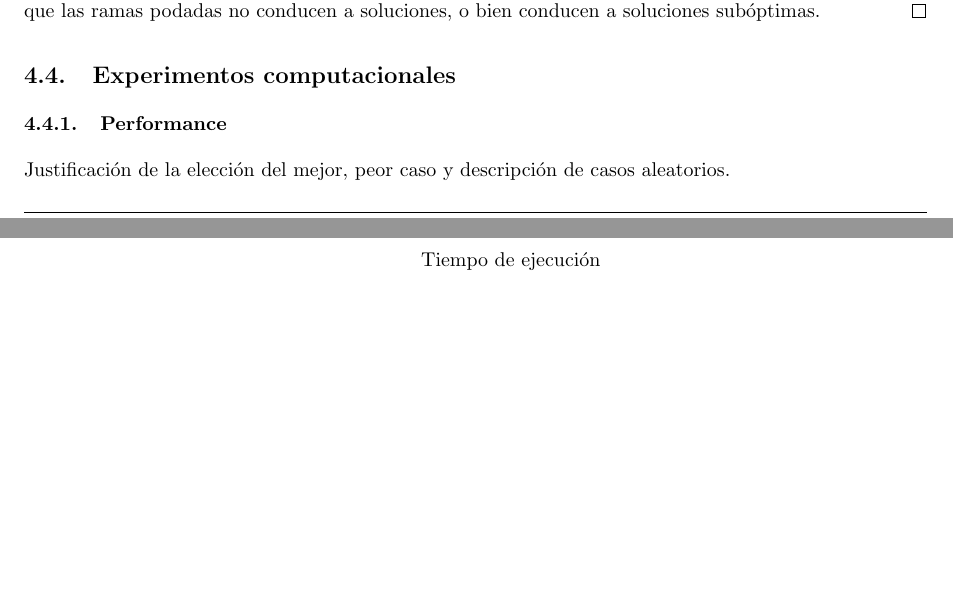
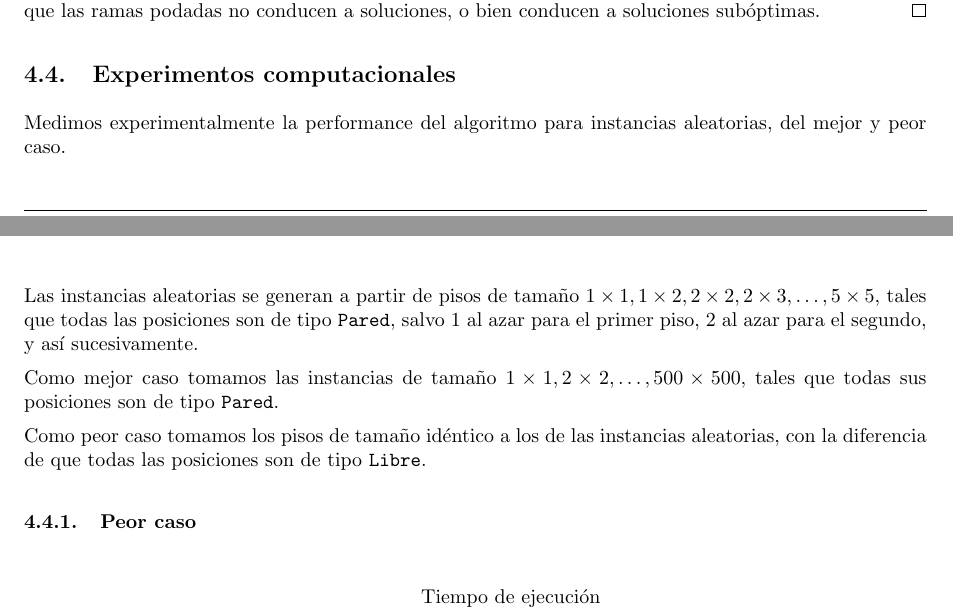
Before and after one commit to LeandroLovisolo/Algo3-TP1, a LaTeX document (tex/informe.tex): two parts of pages 21 and 22 of 27, joined at a grey line, cut so that both start at the same text, the shorter picture padded with empty space. Compiled offline with pdfLaTeX.

Commit message:
Problema 3: Descripción de experimentos computacionales.

```diff
--- a/tex/informe.tex
+++ b/tex/informe.tex
@@ -935,8 +935,14 @@ Para probar que nuestro algoritmo es correcto, debe valer lo siguiente:
 
 \subsection{Experimentos computacionales}
 
-\subsubsection{Performance}
-Justificación de la elección del mejor, peor caso y descripción de casos aleatorios.
+Medimos experimentalmente la performance del algoritmo para instancias aleatorias, del mejor y peor caso.
+
+Las instancias aleatorias se generan a partir de pisos de tamaño $1 \times 1, 1 \times 2, 2 \times 2, 2 \times 3, \ldots, 5 \times 5$, tales que todas las posiciones son de tipo \Pared, salvo 1 al azar para el primer piso, 2 al azar para el segundo, y así sucesivamente.
+
+Como mejor caso tomamos las instancias de tamaño $1 \times 1, 2 \times 2, \ldots, 500 \times 500$, tales que todas sus posiciones son de tipo \Pared.
+
+Como peor caso tomamos los pisos de tamaño idéntico a los de las instancias aleatorias, con la diferencia de que todas las posiciones son de tipo \Libre.
+
 
 \subsubsection{Peor caso}
 
```
